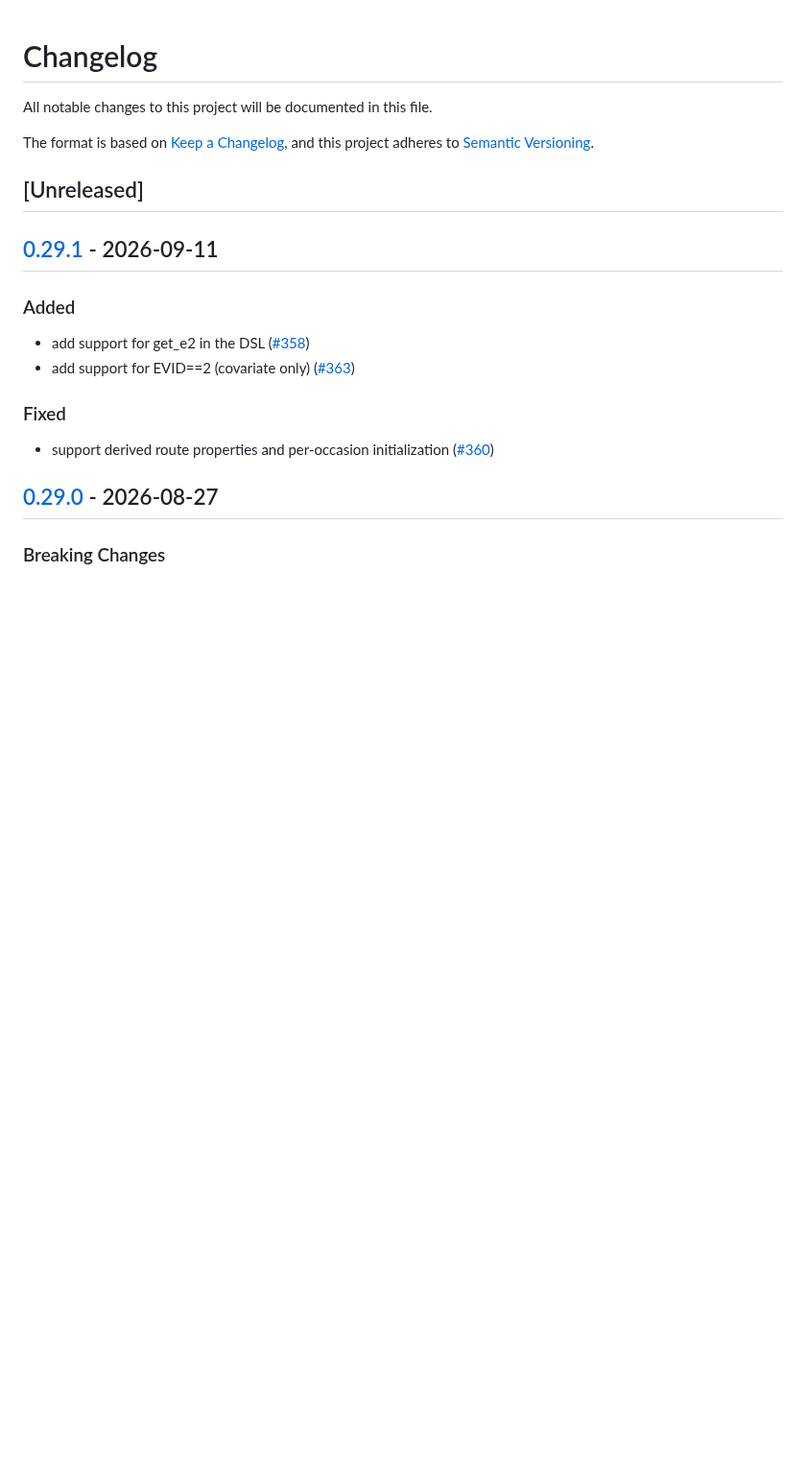
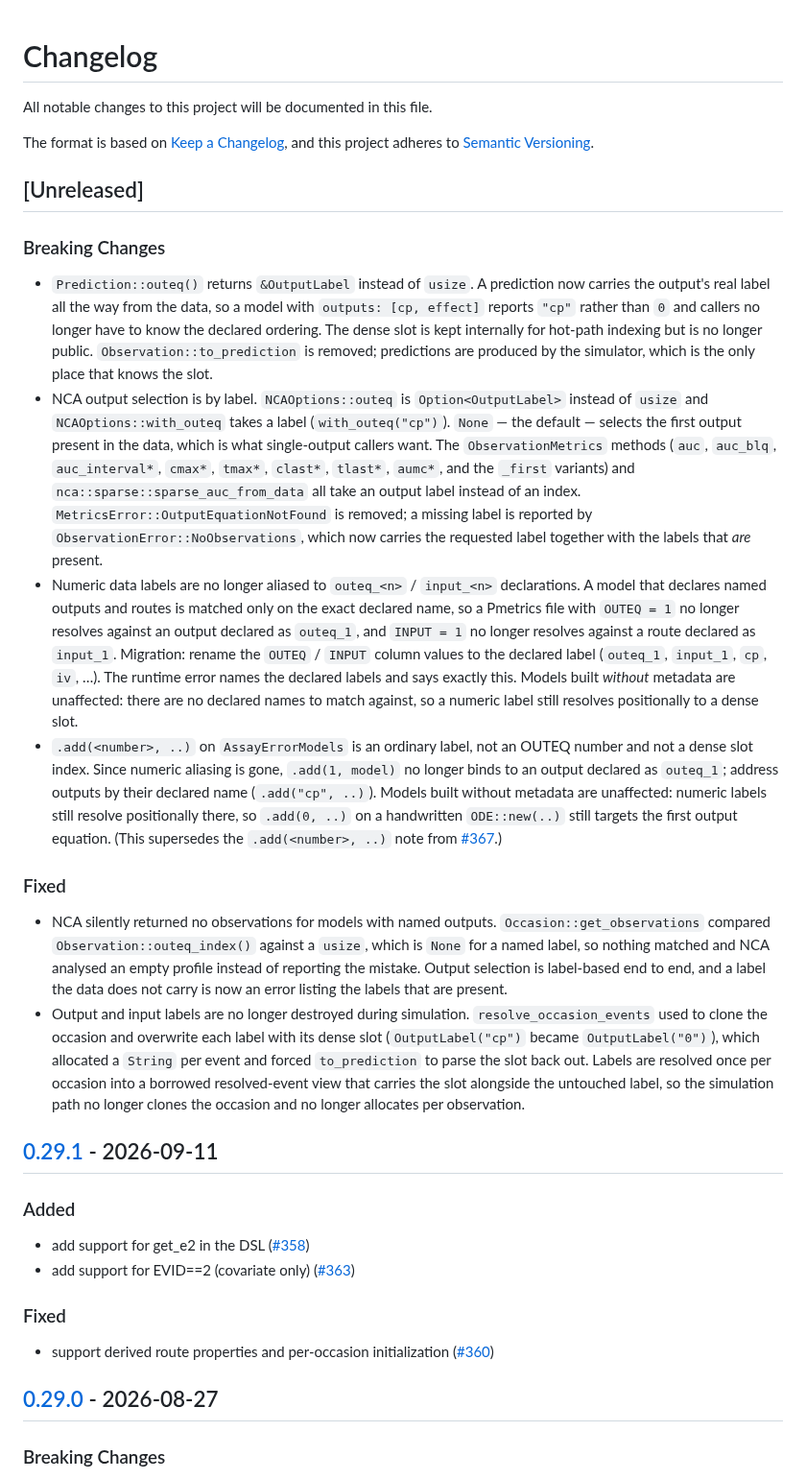
Before and after one commit to LAPKB/pharmsol, a Markdown page: CHANGELOG.md, the part around the change. Shown at 96% size. Drawn GitHub-style; blank space fills up the shorter version.

Commit message:
docs: changelog for label-keyed outputs and inputs

```diff
--- a/CHANGELOG.md
+++ b/CHANGELOG.md
@@ -6,6 +6,18 @@ The format is based on [Keep a Changelog](https://keepachangelog.com/en/1.0.0/),
 and this project adheres to [Semantic Versioning](https://semver.org/spec/v2.0.0.html).
 
 ## [Unreleased]
+
+### Breaking Changes
+
+- `Prediction::outeq()` returns `&OutputLabel` instead of `usize`. A prediction now carries the output's real label all the way from the data, so a model with `outputs: [cp, effect]` reports `"cp"` rather than `0` and callers no longer have to know the declared ordering. The dense slot is kept internally for hot-path indexing but is no longer public. `Observation::to_prediction` is removed; predictions are produced by the simulator, which is the only place that knows the slot.
+- NCA output selection is by label. `NCAOptions::outeq` is `Option<OutputLabel>` instead of `usize` and `NCAOptions::with_outeq` takes a label (`with_outeq("cp")`). `None` — the default — selects the first output present in the data, which is what single-output callers want. The `ObservationMetrics` methods (`auc`, `auc_blq`, `auc_interval*`, `cmax*`, `tmax*`, `clast*`, `tlast*`, `aumc*`, and the `_first` variants) and `nca::sparse::sparse_auc_from_data` all take an output label instead of an index. `MetricsError::OutputEquationNotFound` is removed; a missing label is reported by `ObservationError::NoObservations`, which now carries the requested label together with the labels that *are* present.
+- Numeric data labels are no longer aliased to `outeq_<n>` / `input_<n>` declarations. A model that declares named outputs and routes is matched only on the exact declared name, so a Pmetrics file with `OUTEQ = 1` no longer resolves against an output declared as `outeq_1`, and `INPUT = 1` no longer resolves against a route declared as `input_1`. Migration: rename the `OUTEQ` / `INPUT` column values to the declared label (`outeq_1`, `input_1`, `cp`, `iv`, …). The runtime error names the declared labels and says exactly this. Models built *without* metadata are unaffected: there are no declared names to match against, so a numeric label still resolves positionally to a dense slot.
+- `.add(<number>, ..)` on `AssayErrorModels` is an ordinary label, not an OUTEQ number and not a dense slot index. Since numeric aliasing is gone, `.add(1, model)` no longer binds to an output declared as `outeq_1`; address outputs by their declared name (`.add("cp", ..)`). Models built without metadata are unaffected: numeric labels still resolve positionally there, so `.add(0, ..)` on a handwritten `ODE::new(..)` still targets the first output equation. (This supersedes the `.add(<number>, ..)` note from [#367](https://github.com/LAPKB/pharmsol/pull/367).)
+
+### Fixed
+
+- NCA silently returned no observations for models with named outputs. `Occasion::get_observations` compared `Observation::outeq_index()` against a `usize`, which is `None` for a named label, so nothing matched and NCA analysed an empty profile instead of reporting the mistake. Output selection is label-based end to end, and a label the data does not carry is now an error listing the labels that are present.
+- Output and input labels are no longer destroyed during simulation. `resolve_occasion_events` used to clone the occasion and overwrite each label with its dense slot (`OutputLabel("cp")` became `OutputLabel("0")`), which allocated a `String` per event and forced `to_prediction` to parse the slot back out. Labels are resolved once per occasion into a borrowed resolved-event view that carries the slot alongside the untouched label, so the simulation path no longer clones the occasion and no longer allocates per observation.
 
 ## [0.29.1](https://github.com/LAPKB/pharmsol/compare/pharmsol-v0.29.0...pharmsol-v0.29.1) - 2026-09-11
 
```
